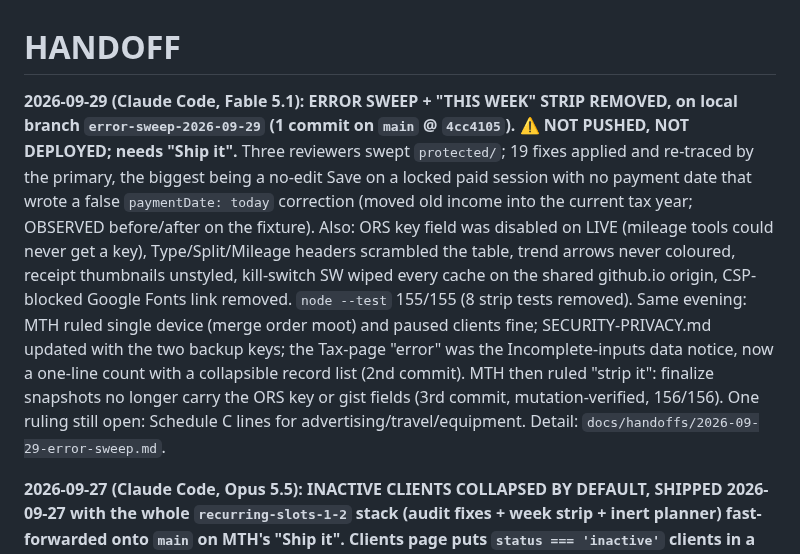
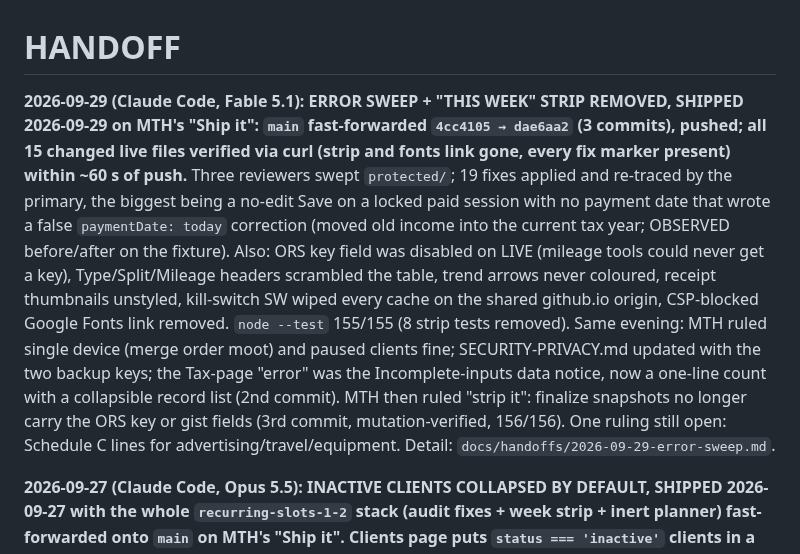
Before and after one commit to maintainthehaze-oss/tutor-tracker, a Markdown page: HANDOFF.md, the part around the change. Drawn GitHub-style.

```diff
--- a/HANDOFF.md
+++ b/HANDOFF.md
@@ -1,6 +1,6 @@
 # HANDOFF
 
-**2026-09-29 (Claude Code, Fable 5.1): ERROR SWEEP + "THIS WEEK" STRIP REMOVED, on local branch `error-sweep-2026-09-29` (1 commit on `main` @ `4cc4105`). ⚠️ NOT PUSHED, NOT DEPLOYED; needs "Ship it".** Three reviewers swept `protected/`; 19 fixes applied and re-traced by the primary, the biggest being a no-edit Save on a locked paid session with no payment date that wrote a false `paymentDate: today` correction (moved old income into the current tax year; OBSERVED before/after on the fixture). Also: ORS key field was disabled on LIVE (mileage tools could never get a key), Type/Split/Mileage headers scrambled the table, trend arrows never coloured, receipt thumbnails unstyled, kill-switch SW wiped every cache on the shared github.io origin, CSP-blocked Google Fonts link removed. `node --test` 155/155 (8 strip tests removed). Same evening: MTH ruled single device (merge order moot) and paused clients fine; SECURITY-PRIVACY.md updated with the two backup keys; the Tax-page "error" was the Incomplete-inputs data notice, now a one-line count with a collapsible record list (2nd commit). MTH then ruled "strip it": finalize snapshots no longer carry the ORS key or gist fields (3rd commit, mutation-verified, 156/156). One ruling still open: Schedule C lines for advertising/travel/equipment. Detail: `docs/handoffs/2026-09-29-error-sweep.md`.
+**2026-09-29 (Claude Code, Fable 5.1): ERROR SWEEP + "THIS WEEK" STRIP REMOVED, SHIPPED 2026-09-29 on MTH's "Ship it": `main` fast-forwarded `4cc4105 → dae6aa2` (3 commits), pushed; all 15 changed live files verified via curl (strip and fonts link gone, every fix marker present) within ~60 s of push.** Three reviewers swept `protected/`; 19 fixes applied and re-traced by the primary, the biggest being a no-edit Save on a locked paid session with no payment date that wrote a false `paymentDate: today` correction (moved old income into the current tax year; OBSERVED before/after on the fixture). Also: ORS key field was disabled on LIVE (mileage tools could never get a key), Type/Split/Mileage headers scrambled the table, trend arrows never coloured, receipt thumbnails unstyled, kill-switch SW wiped every cache on the shared github.io origin, CSP-blocked Google Fonts link removed. `node --test` 155/155 (8 strip tests removed). Same evening: MTH ruled single device (merge order moot) and paused clients fine; SECURITY-PRIVACY.md updated with the two backup keys; the Tax-page "error" was the Incomplete-inputs data notice, now a one-line count with a collapsible record list (2nd commit). MTH then ruled "strip it": finalize snapshots no longer carry the ORS key or gist fields (3rd commit, mutation-verified, 156/156). One ruling still open: Schedule C lines for advertising/travel/equipment. Detail: `docs/handoffs/2026-09-29-error-sweep.md`.
 
 **2026-09-27 (Claude Code, Opus 5.5): INACTIVE CLIENTS COLLAPSED BY DEFAULT, SHIPPED 2026-09-27 with the whole `recurring-slots-1-2` stack (audit fixes + week strip + inert planner) fast-forwarded onto `main` on MTH's "Ship it". Clients page puts `status === 'inactive'` clients in a closed `<details class="inactive-clients">` at the bottom; paused stay visible; opens automatically while searching; open state kept across re-renders. Files: `protected/js/clients.js` (new `renderClientGroup` helper), `protected/styles.css`. `node --test` 163/163 pass; OBSERVED on the fabricated preview (collapsed on load, opens on click, stays open on re-render, opens on search, closes after). Not observed: real data. This folder is the ONE working copy; a stray empty duplicate folder may remain in the user folder for MTH to delete. Follow-up owed: `SECURITY-PRIVACY.md` does not yet describe the two backup-bookkeeping localStorage keys (published privacy text is MTH's call).**
 
```
Also changed, not shown: docs/handoffs/2026-09-29-error-sweep.md (+1 -1 lines).
